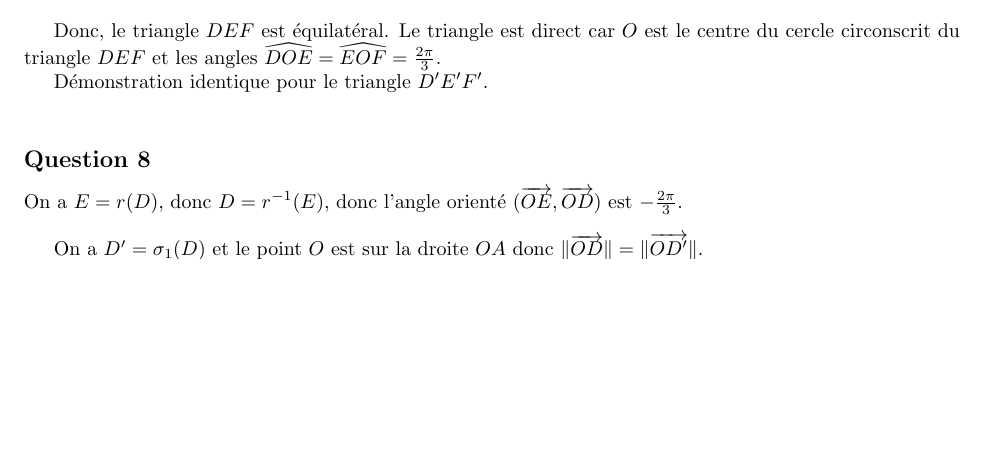
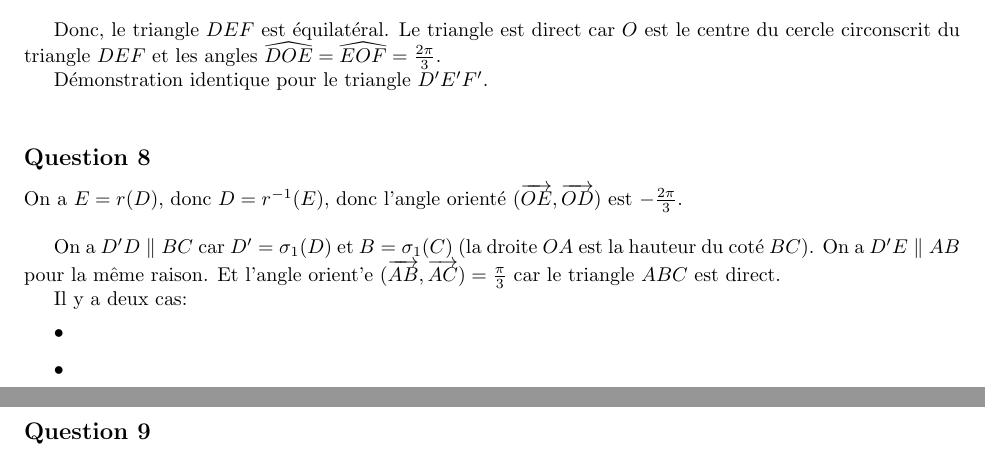
Before and after one commit to PAYRAULT/MPI, a LaTeX book (Math_102/DM/DM2.tex): part of page 2 of 2 before the commit and two parts of pages 2 and 3 of 3 after it, the two joined at a grey line, cut so that both start at the same text, the shorter picture padded with empty space. Compiled offline with pdfLaTeX.

Commit message:
Mat102, still Q8 and Q9

```diff
--- a/Math_102/DM/DM2.tex
+++ b/Math_102/DM/DM2.tex
@@ -164,7 +164,16 @@ D\'emonstration identique pour le triangle $D'E'F'$.\\
 \subsection*{Question 8}
 On a $E=r(D)$, donc $D = r^{-1}(E)$, donc l'angle orient\'e $(\overrightarrow{OE},\overrightarrow{OD})$ est $-\frac{2\pi}{3}$.\\
 
-On a $D'=\sigma_1(D)$ et le point $O$ est sur la droite $OA$ donc $\Vert \overrightarrow{OD} \Vert = \Vert \overrightarrow{OD'} \Vert$.\\
+On a $D'D \parallel BC$ car $D'=\sigma_1(D)$ et $B=\sigma_1(C)$ (la droite $OA$ est la hauteur du cot\'e $BC$). On a $D'E \parallel AB$ pour la m\^eme raison. Et l'angle orient'e $(\overrightarrow{AB},\overrightarrow{AC}) = \frac{\pi}{3}$ car le triangle $ABC$ est direct.
+
+Il y a deux cas:
+\begin{itemize}
+\item
+\item
+\end{itemize}
+
+\subsection*{Question 9}
+
 
 QED
 
```
Also changed, not shown: Math_102/DM/DM2.pdf, 1 other file.
